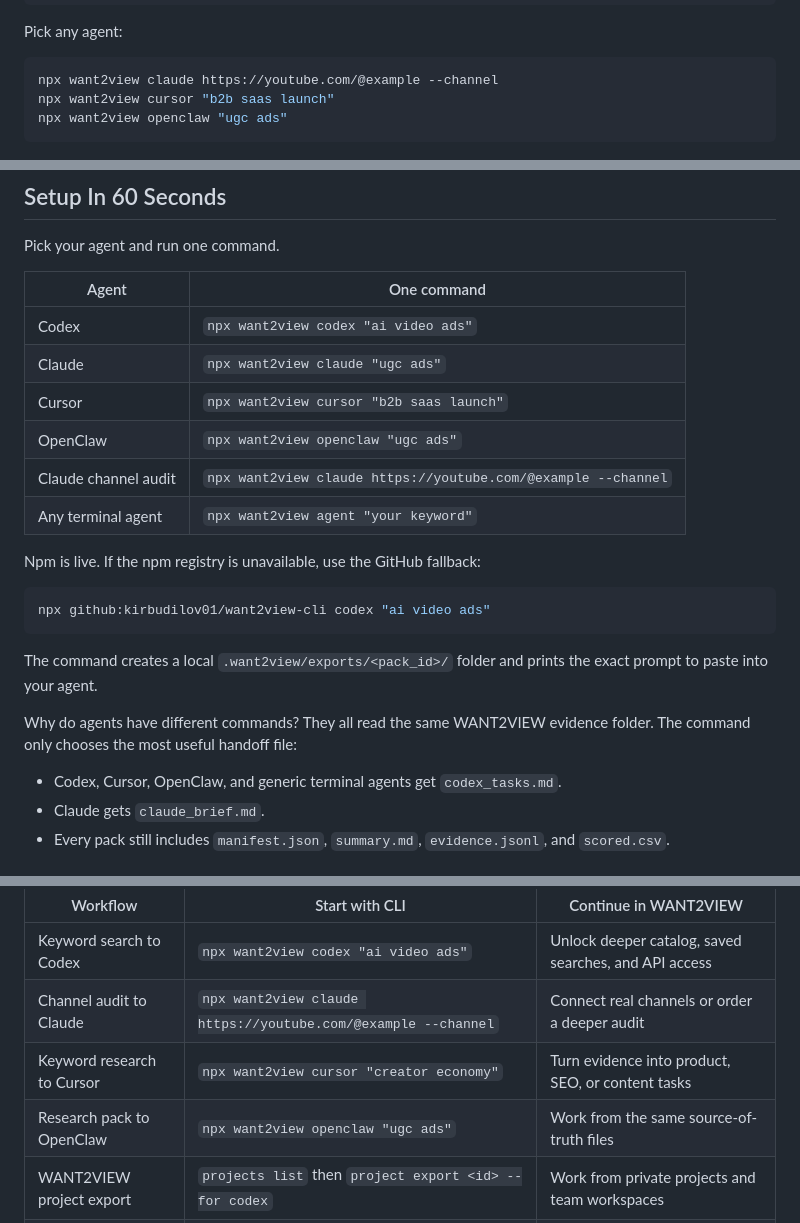
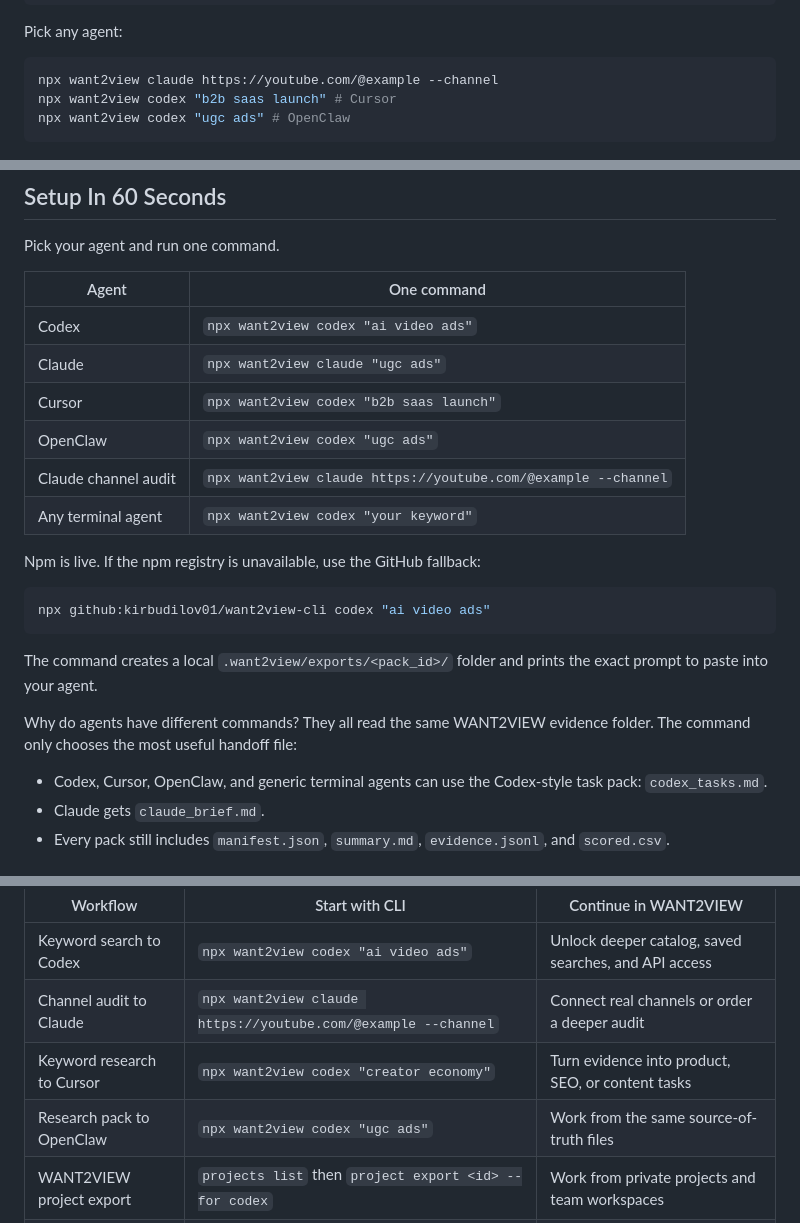
Before and after one commit to kirbudilov01/want2view-cli, a Markdown page: README.md, 3 parts joined by grey strips. Rendered like a GitHub page.

Commit message:
Clarify agent picker commands

````diff
--- a/README.md
+++ b/README.md
@@ -26,8 +26,8 @@ Pick any agent:
 
 ```bash
 npx want2view claude https://youtube.com/@example --channel
-npx want2view cursor "b2b saas launch"
-npx want2view openclaw "ugc ads"
+npx want2view codex "b2b saas launch" # Cursor
+npx want2view codex "ugc ads" # OpenClaw
 ```
 
 <p align="center">
@@ -69,10 +69,10 @@ Pick your agent and run one command.
 | --- | --- |
 | Codex | `npx want2view codex "ai video ads"` |
 | Claude | `npx want2view claude "ugc ads"` |
-| Cursor | `npx want2view cursor "b2b saas launch"` |
-| OpenClaw | `npx want2view openclaw "ugc ads"` |
+| Cursor | `npx want2view codex "b2b saas launch"` |
+| OpenClaw | `npx want2view codex "ugc ads"` |
 | Claude channel audit | `npx want2view claude https://youtube.com/@example --channel` |
-| Any terminal agent | `npx want2view agent "your keyword"` |
+| Any terminal agent | `npx want2view codex "your keyword"` |
 
 Npm is live. If the npm registry is unavailable, use the GitHub fallback:
 
@@ -84,7 +84,7 @@ The command creates a local `.want2view/exports/<pack_id>/` folder and prints th
 
 Why do agents have different commands? They all read the same WANT2VIEW evidence folder. The command only chooses the most useful handoff file:
 
-- Codex, Cursor, OpenClaw, and generic terminal agents get `codex_tasks.md`.
+- Codex, Cursor, OpenClaw, and generic terminal agents can use the Codex-style task pack: `codex_tasks.md`.
 - Claude gets `claude_brief.md`.
 - Every pack still includes `manifest.json`, `summary.md`, `evidence.jsonl`, and `scored.csv`.
 
@@ -256,8 +256,8 @@ Workflows are not separate hidden features. They are practical paths that combin
 | --- | --- | --- |
 | Keyword search to Codex | `npx want2view codex "ai video ads"` | Unlock deeper catalog, saved searches, and API access |
 | Channel audit to Claude | `npx want2view claude https://youtube.com/@example --channel` | Connect real channels or order a deeper audit |
-| Keyword research to Cursor | `npx want2view cursor "creator economy"` | Turn evidence into product, SEO, or content tasks |
-| Research pack to OpenClaw | `npx want2view openclaw "ugc ads"` | Work from the same source-of-truth files |
+| Keyword research to Cursor | `npx want2view codex "creator economy"` | Turn evidence into product, SEO, or content tasks |
+| Research pack to OpenClaw | `npx want2view codex "ugc ads"` | Work from the same source-of-truth files |
 | WANT2VIEW project export | `projects list` then `project export <id> --for codex` | Work from private projects and team workspaces |
 | Content team monitoring | `cloud research "category" --mode cloud` | Schedule refreshes and share project packs with the team |
 
````
